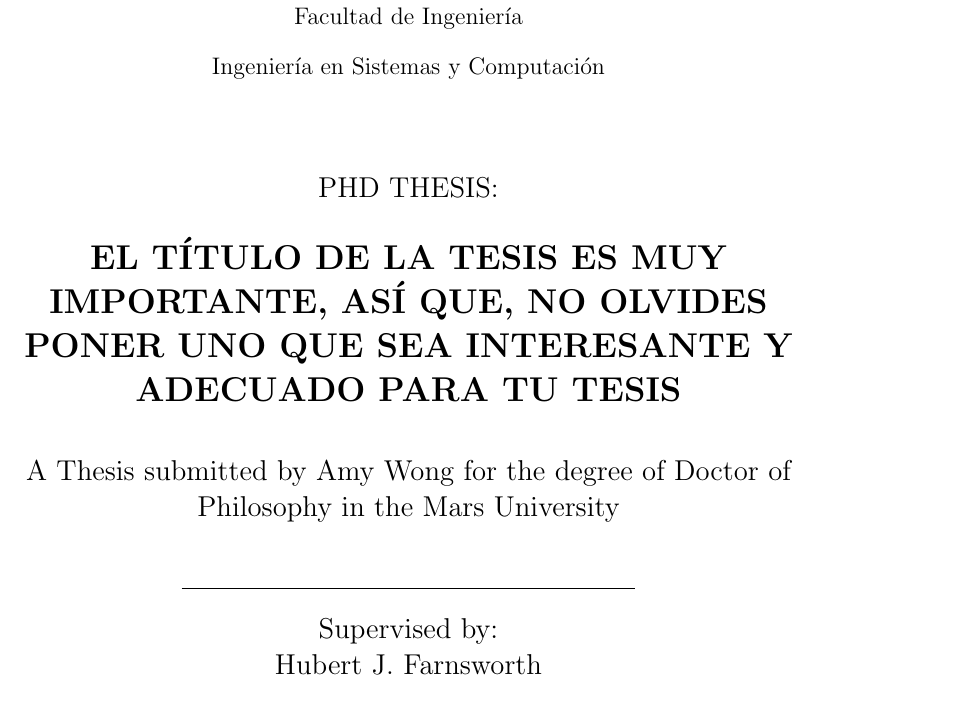
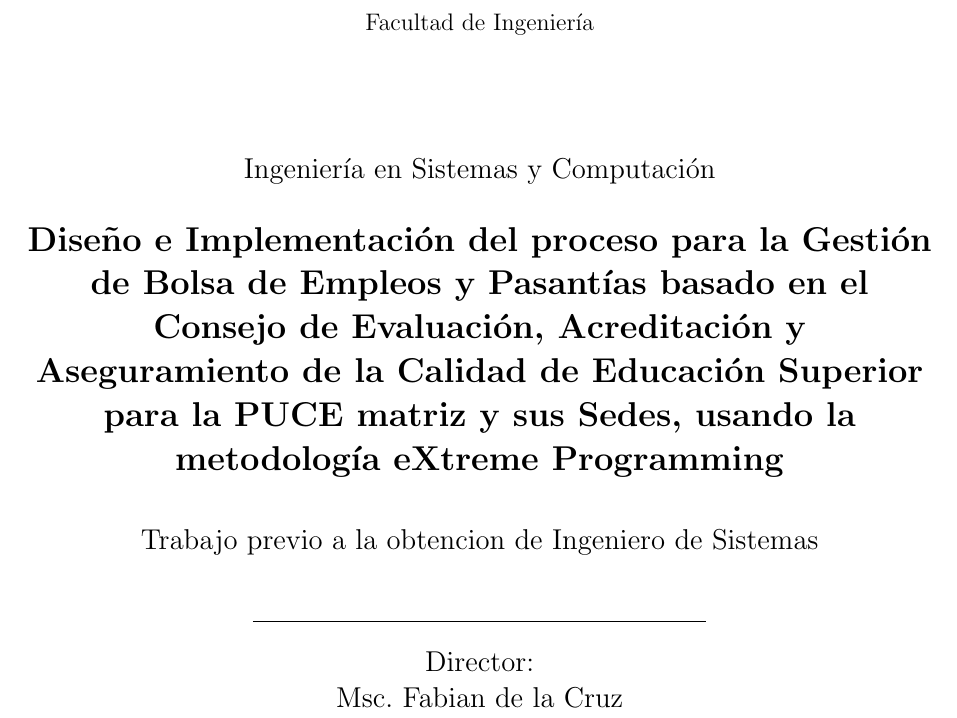
Before and after one commit to serobalino/tft_bolsa, a LaTeX book (principal.tex): part of the page, cut so that both start at the same text. Compiled offline with pdfLaTeX.

Commit message:
correccion de margenes

```diff
--- a/principal.tex
+++ b/principal.tex
@@ -12,28 +15,26 @@
 			\end{center}
 		\end{figure}
 		Facultad de Ingeniería\\
-			\vspace*{0.15in}
-			Ingeniería en Sistemas y Computación\\
+		\vspace*{0.18in}
 		\vspace*{0.6in}
 		\begin{large}
-				PHD THESIS:\\
+			Ingeniería en Sistemas y Computación\\
 		\end{large}
 		\vspace*{0.2in}
 		\begin{Large}
-				\textbf{EL TÍTULO DE LA TESIS ES MUY IMPORTANTE, ASÍ QUE, NO OLVIDES PONER UNO QUE SEA INTERESANTE Y ADECUADO PARA TU TESIS} \\
+			\textbf{Diseño e Implementación del proceso para la Gestión de Bolsa de Empleos y Pasantías basado en el Consejo de Evaluación, Acreditación y Aseguramiento de la Calidad de Educación Superior para la PUCE matriz y sus Sedes, usando la metodología eXtreme Programming} \\
 		\end{Large}
 		\vspace*{0.3in}
 		\begin{large}
-				A Thesis submitted by Amy Wong for the degree of Doctor of Philosophy in the Mars University\\
+			Trabajo previo a la obtencion de Ingeniero de Sistemas\\
 		\end{large}
 		\vspace*{0.3in}
 		\rule{80mm}{0.1mm}\\
 		\vspace*{0.1in}
 		\begin{large}
-				Supervised by: \\
-				Hubert J. Farnsworth \\
+			Director: \\
+			Msc. Fabian de la Cruz \\
 		\end{large}
 	\end{center}
 \end{titlepage}
-
 \end{document}
```
Also changed, not shown: principal.tex (7 more changed lines), 2 other files. Lines whose indentation alone changed are shown as unchanged.
